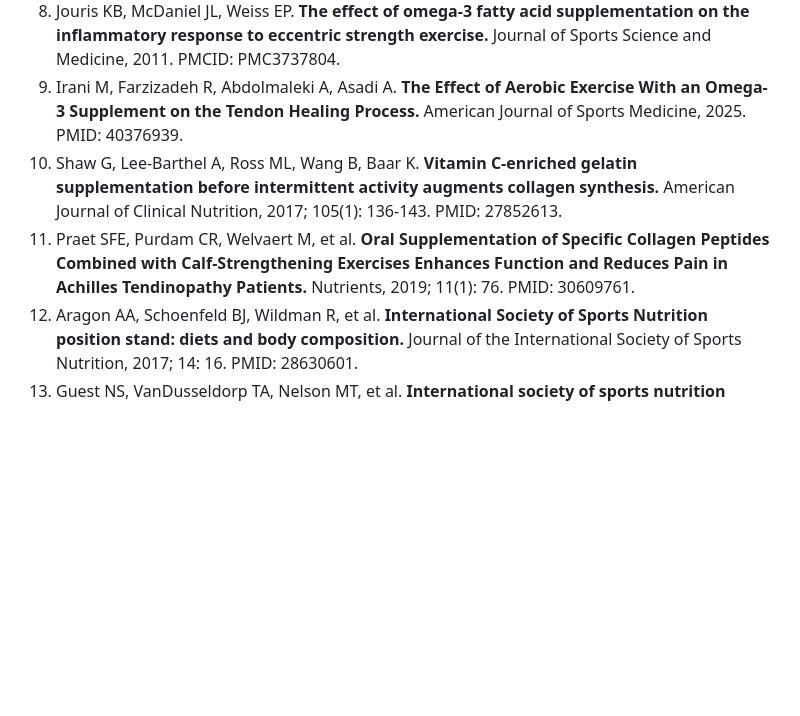
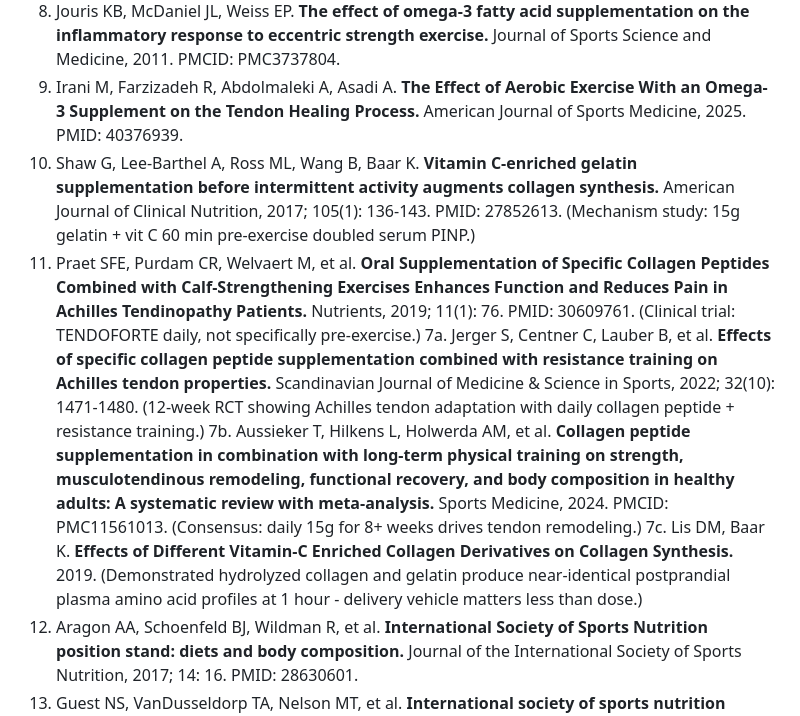
Before and after one commit to menottim/training-program, a Markdown page: knowledge/supplements.md, the part around one of its changes. Drawn GitHub-style; blank space fills up the shorter version.

```diff
--- a/knowledge/supplements.md
+++ b/knowledge/supplements.md
@@ -178,8 +195,11 @@ __What to avoid:__
 7. Mairbäurl H. __Red blood cells in sports: effects of exercise and training on oxygen supply by red blood cells.__ Frontiers in Physiology, 2013. (Red cell dynamics in athletes.)
 4. Jouris KB, McDaniel JL, Weiss EP. __The effect of omega-3 fatty acid supplementation on the inflammatory response to eccentric strength exercise.__ Journal of Sports Science and Medicine, 2011. PMCID: PMC3737804.
 5. Irani M, Farzizadeh R, Abdolmaleki A, Asadi A. __The Effect of Aerobic Exercise With an Omega-3 Supplement on the Tendon Healing Process.__ American Journal of Sports Medicine, 2025. PMID: 40376939.
-6. Shaw G, Lee-Barthel A, Ross ML, Wang B, Baar K. __Vitamin C-enriched gelatin supplementation before intermittent activity augments collagen synthesis.__ American Journal of Clinical Nutrition, 2017; 105(1): 136-143. PMID: 27852613.
-7. Praet SFE, Purdam CR, Welvaert M, et al. __Oral Supplementation of Specific Collagen Peptides Combined with Calf-Strengthening Exercises Enhances Function and Reduces Pain in Achilles Tendinopathy Patients.__ Nutrients, 2019; 11(1): 76. PMID: 30609761.
+6. Shaw G, Lee-Barthel A, Ross ML, Wang B, Baar K. __Vitamin C-enriched gelatin supplementation before intermittent activity augments collagen synthesis.__ American Journal of Clinical Nutrition, 2017; 105(1): 136-143. PMID: 27852613. (Mechanism study: 15g gelatin + vit C 60 min pre-exercise doubled serum PINP.)
+7. Praet SFE, Purdam CR, Welvaert M, et al. __Oral Supplementation of Specific Collagen Peptides Combined with Calf-Strengthening Exercises Enhances Function and Reduces Pain in Achilles Tendinopathy Patients.__ Nutrients, 2019; 11(1): 76. PMID: 30609761. (Clinical trial: TENDOFORTE daily, not specifically pre-exercise.)
+7a. Jerger S, Centner C, Lauber B, et al. __Effects of specific collagen peptide supplementation combined with resistance training on Achilles tendon properties.__ Scandinavian Journal of Medicine & Science in Sports, 2022; 32(10): 1471-1480. (12-week RCT showing Achilles tendon adaptation with daily collagen peptide + resistance training.)
+7b. Aussieker T, Hilkens L, Holwerda AM, et al. __Collagen peptide supplementation in combination with long-term physical training on strength, musculotendinous remodeling, functional recovery, and body composition in healthy adults: A systematic review with meta-analysis.__ Sports Medicine, 2024. PMCID: PMC11561013. (Consensus: daily 15g for 8+ weeks drives tendon remodeling.)
+7c. Lis DM, Baar K. __Effects of Different Vitamin-C Enriched Collagen Derivatives on Collagen Synthesis.__ 2019. (Demonstrated hydrolyzed collagen and gelatin produce near-identical postprandial plasma amino acid profiles at 1 hour - delivery vehicle matters less than dose.)
 8. Aragon AA, Schoenfeld BJ, Wildman R, et al. __International Society of Sports Nutrition position stand: diets and body composition.__ Journal of the International Society of Sports Nutrition, 2017; 14: 16. PMID: 28630601.
 9. Guest NS, VanDusseldorp TA, Nelson MT, et al. __International society of sports nutrition position stand: caffeine and exercise performance.__ Journal of the International Society of Sports Nutrition, 2021; 18(1): 1.
 10. Merry TL, Ristow M. __Do antioxidant supplements interfere with skeletal muscle adaptation to exercise training?__ Journal of Physiology, 2016; 594(18): 5135-5147.
```
Also changed, not shown: other parts of knowledge/supplements.md (+21 -3 lines), knowledge/achilles-tendinopathy-hsr.md (+3 -2 lines).
